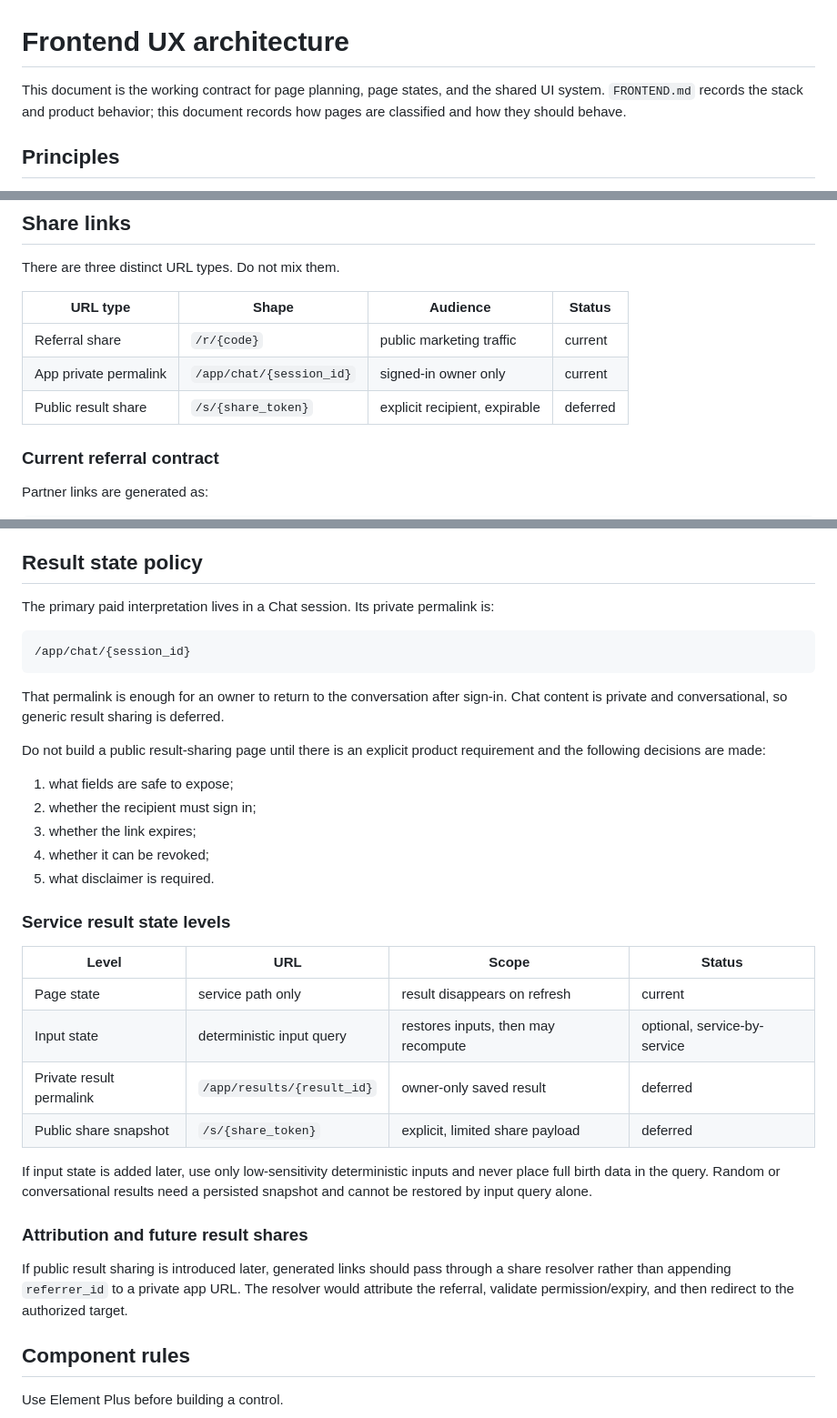
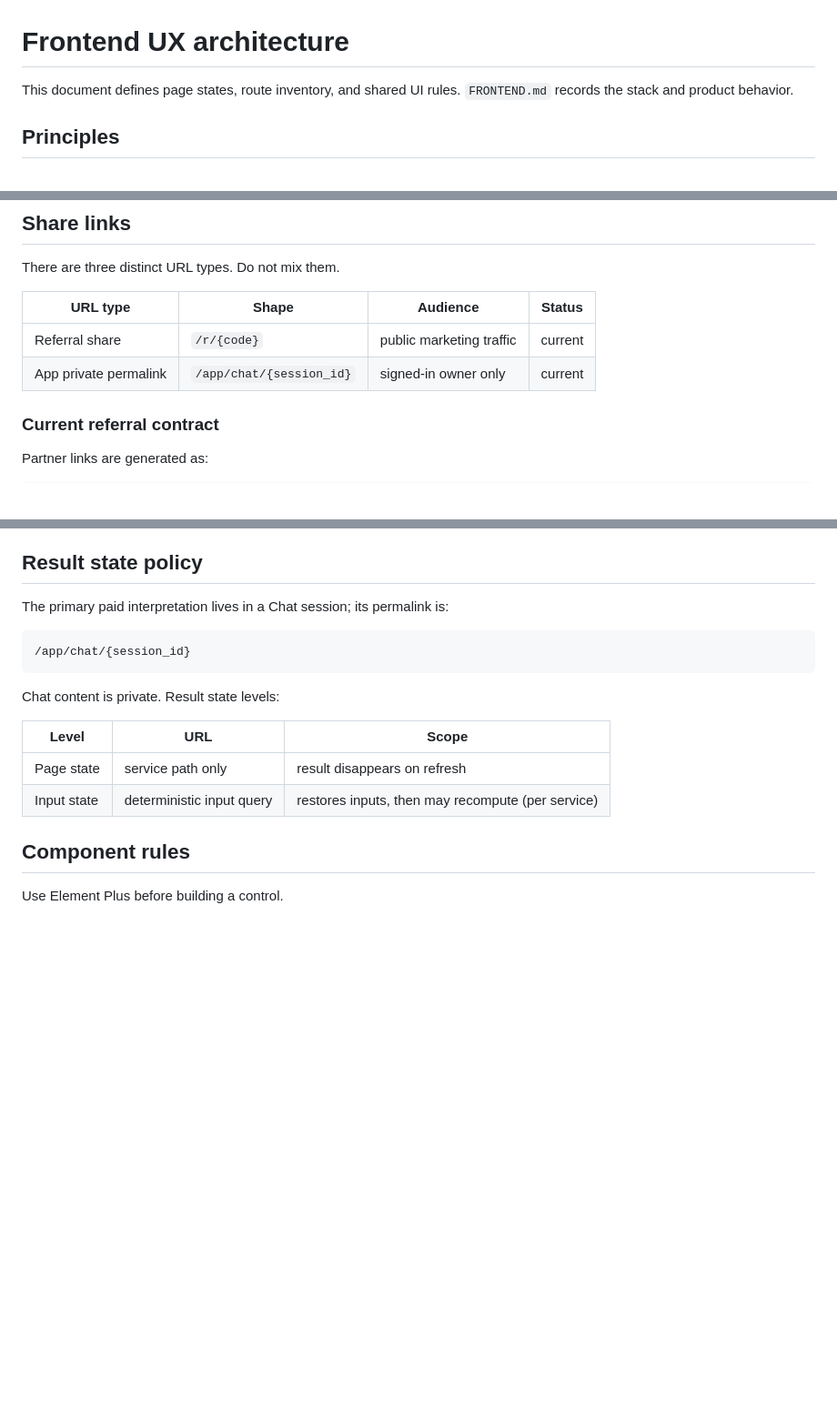
Before and after one commit to ml8s/liki-web, a Markdown page: docs/frontend/ux-architecture.md, 3 parts joined by grey strips. Shown at 91% size. Rendered like a GitHub page; blank space fills up the shorter version.

Commit message:
docs: keep current design only

````diff
--- a/docs/frontend/ux-architecture.md
+++ b/docs/frontend/ux-architecture.md
@@ -1,8 +1,7 @@
 # Frontend UX architecture
 
-This document is the working contract for page planning, page states, and the
-shared UI system. `FRONTEND.md` records the stack and product behavior; this
-document records how pages are classified and how they should behave.
+This document defines page states, route inventory, and shared UI rules.
+`FRONTEND.md` records the stack and product behavior.
 
 ## Principles
 
@@ -239,7 +238,6 @@ There are three distinct URL types. Do not mix them.
 | --- | --- | --- | --- |
 | Referral share | `/r/{code}` | public marketing traffic | current |
 | App private permalink | `/app/chat/{session_id}` | signed-in owner only | current |
-| Public result share | `/s/{share_token}` | explicit recipient, expirable | deferred |
 
 ### Current referral contract
 
@@ -272,45 +270,18 @@ not expose raw resource IDs or private resource paths.
 
 ## Result state policy
 
-The primary paid interpretation lives in a Chat session. Its private permalink
-is:
+The primary paid interpretation lives in a Chat session; its permalink is:
 
 ```text
 /app/chat/{session_id}
 ```
 
-That permalink is enough for an owner to return to the conversation after
-sign-in. Chat content is private and conversational, so generic result sharing
-is deferred.
+Chat content is private. Result state levels:
 
-Do not build a public result-sharing page until there is an explicit product
-requirement and the following decisions are made:
-
-1. what fields are safe to expose;
-2. whether the recipient must sign in;
-3. whether the link expires;
-4. whether it can be revoked;
-5. what disclaimer is required.
-
-### Service result state levels
-
-| Level | URL | Scope | Status |
-| --- | --- | --- | --- |
-| Page state | service path only | result disappears on refresh | current |
-| Input state | deterministic input query | restores inputs, then may recompute | optional, service-by-service |
-| Private result permalink | `/app/results/{result_id}` | owner-only saved result | deferred |
-| Public share snapshot | `/s/{share_token}` | explicit, limited share payload | deferred |
-
-If input state is added later, use only low-sensitivity deterministic inputs and
-never place full birth data in the query. Random or conversational results need a
-persisted snapshot and cannot be restored by input query alone.
-
-### Attribution and future result shares
-
-If public result sharing is introduced later, generated links should pass
-through a share resolver rather than appending `referrer_id` to a private app
-URL. The resolver would attribute the referral, validate permission/expiry, and
-then redirect to the authorized target.
+| Level | URL | Scope |
+| --- | --- | --- |
+| Page state | service path only | result disappears on refresh |
+| Input state | deterministic input query | restores inputs, then may recompute (per service) |
 
 ## Component rules
 
````
Also changed, not shown: ARCHITECTURE.md (+1 -2 lines), docs/database/partner.md (+2 -16 lines).
